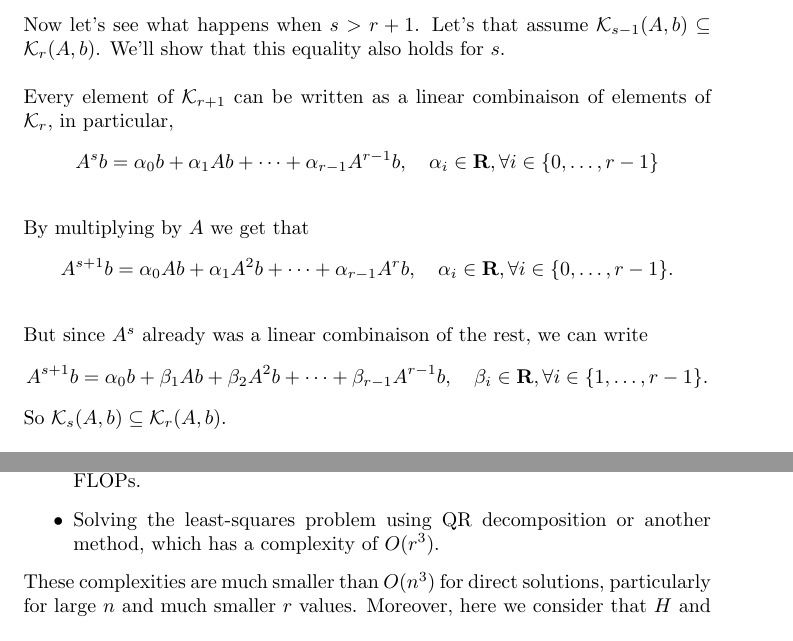
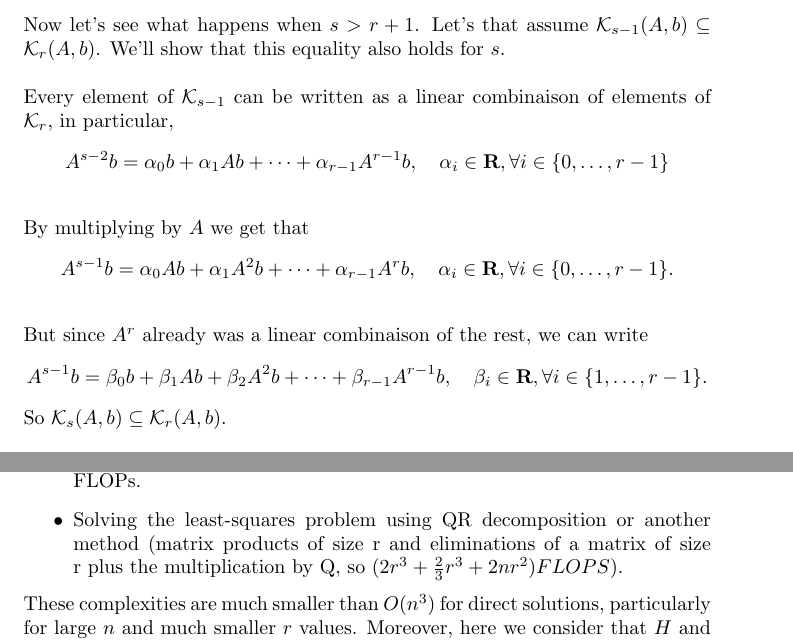
Before and after one commit to DamienDoat/Matrix2, a LaTeX document (main.tex): two parts of pages 1 and 6 of 9, joined at a grey line, cut so that both start at the same text. Compiled offline with pdfLaTeX.

Commit message:
Petites modifs

```diff
--- a/main.tex
+++ b/main.tex
@@ -28,17 +28,17 @@ So if $s=r+1$, we have that $\mathcal{K}_{s}(A,b)=\mathcal{K}_{r}(A,b)$.\\
 
 Now let's see what happens when $s>r+1$. Let's that assume $\mathcal{K}_{s-1}(A,b)\subseteq\mathcal{K}_{r}(A,b)$. We'll show that this equality also holds for $s$.\\
 
-Every element of $\mathcal{K}_{r+1}$ can be written as a linear combinaison of elements of $\mathcal{K}_{r}$, in particular,
+Every element of $\mathcal{K}_{s-1}$ can be written as a linear combinaison of elements of $\mathcal{K}_{r}$, in particular,
 \begin{align*}
-    A^sb = \alpha_0b +\alpha_1Ab + \dots +\alpha_{r-1} A^{r-1}b, \hspace{10pt} \alpha_i \in \mathbf{R}, \forall i \in \{0,\dots,r-1 \}
+    A^{s-2}b = \alpha_0b +\alpha_1Ab + \dots +\alpha_{r-1} A^{r-1}b, \hspace{10pt} \alpha_i \in \mathbf{R}, \forall i \in \{0,\dots,r-1 \}
 \end{align*}\\
 By multiplying by $A$ we get that
 \begin{align*}
-    A^{s+1}b = \alpha_0Ab +\alpha_1A^2b + \dots +\alpha_{r-1} A^{r}b, \hspace{10pt} \alpha_i \in \mathbf{R}, \forall i \in \{0,\dots,r-1 \}.
+    A^{s-1}b = \alpha_0Ab +\alpha_1A^2b + \dots +\alpha_{r-1} A^{r}b, \hspace{10pt} \alpha_i \in \mathbf{R}, \forall i \in \{0,\dots,r-1 \}.
 \end{align*}\\
-But since $A^s$ already was a linear combinaison of the rest, we can write
+But since $A^r$ already was a linear combinaison of the rest, we can write
 \begin{align*}
-    A^{s+1}b = \alpha_0b + \beta_1Ab +\beta_2A^2b + \dots +\beta_{r-1} A^{r-1}b, \hspace{10pt} \beta_i \in \mathbf{R}, \forall i \in \{1,\dots,r-1 \}.
+    A^{s-1}b = \beta_0b + \beta_1Ab +\beta_2A^2b + \dots +\beta_{r-1} A^{r-1}b, \hspace{10pt} \beta_i \in \mathbf{R}, \forall i \in \{1,\dots,r-1 \}.
 \end{align*}
 So $\mathcal{K}_{s}(A,b)\subseteq\mathcal{K}_{r}(A,b)$.\\
 
@@ -218,8 +218,7 @@ In (C1), we have rewritten the minimisation problem as follows:
 The computational cost to solve this reduced problem involves:
 \begin{itemize}
     \item Constructing $ H $ and $ \beta $ through Arnoldi iteration, which requires $ O(r^2 n) $ FLOPs.
-    \item Solving the least-squares problem using QR decomposition or another method,
-     which has a complexity of $ O(r^3) $.
+    \item Solving the least-squares problem using QR decomposition or another method (matrix products of size r and eliminations of a matrix of size r plus the multiplication by Q, so $(2r^3 + \frac{2}{3}r^3 + 2nr^2)FLOPS$).
 \end{itemize}
 These complexities are much smaller than $ O(n^3) $ for direct solutions, particularly for large $ n $ and much smaller $ r $ values. Moreover,
 here we consider that $H$ and $\beta$ are given.
```
Also changed, not shown: main.tex (2 more changed lines).
